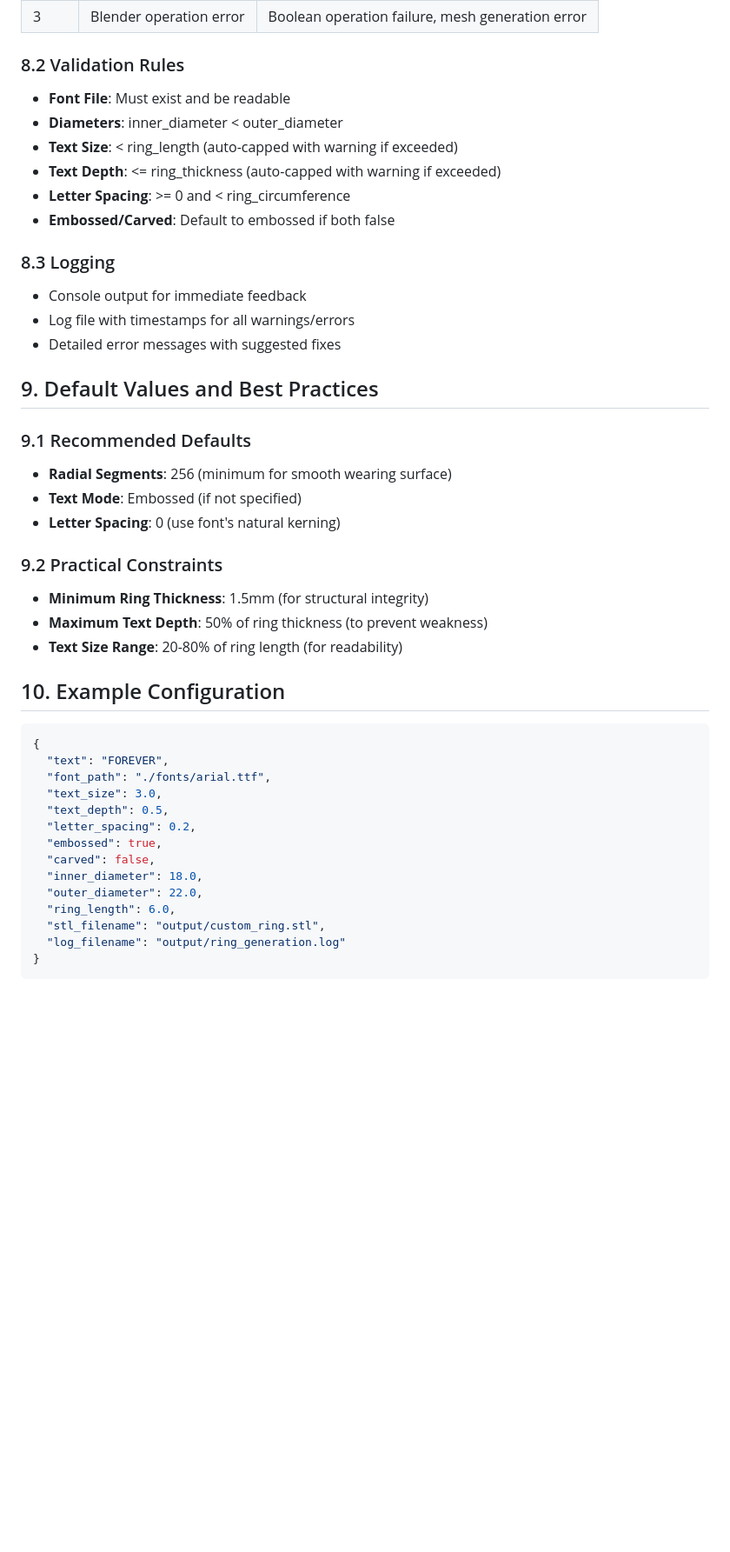
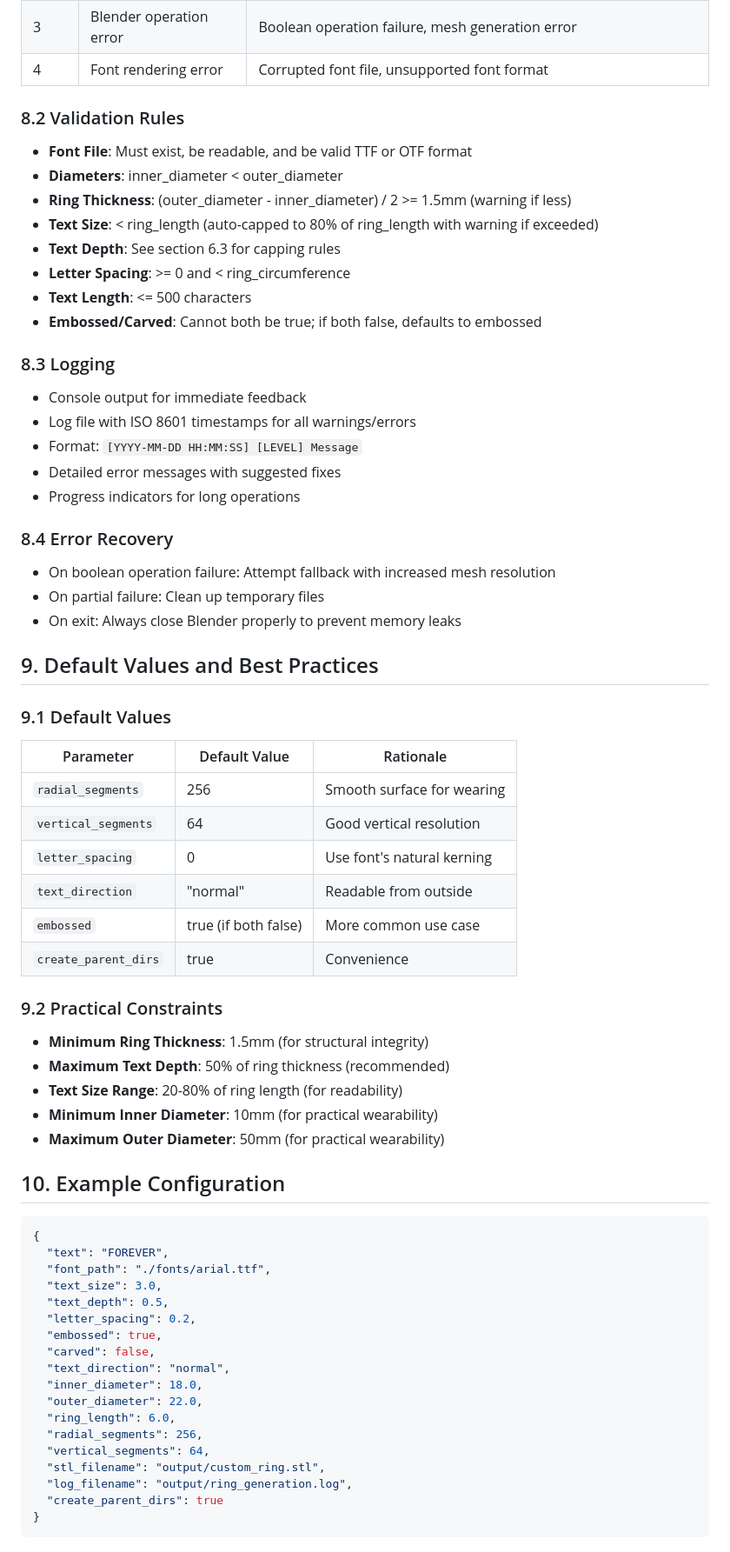
Before and after one commit to Megidd/jewelry-personalization, a Markdown page: ring-blender/specs-blender.md, the part around one of its changes. Shown at 87% size. GitHub-like rendering; blank space fills up the shorter version.

Commit message:
Clarify specs

````diff
--- a/ring-blender/specs-blender.md
+++ b/ring-blender/specs-blender.md
@@ -104,29 +128,46 @@ blender --background --python script.py -- config.json
 | 3 | Blender operation error | Boolean operation failure, mesh generation error |
+| 4 | Font rendering error | Corrupted font file, unsupported font format |
 
 ### 8.2 Validation Rules
-- **Font File**: Must exist and be readable
+- **Font File**: Must exist, be readable, and be valid TTF or OTF format
 - **Diameters**: inner_diameter < outer_diameter
-- **Text Size**: < ring_length (auto-capped with warning if exceeded)
-- **Text Depth**: <= ring_thickness (auto-capped with warning if exceeded)
+- **Ring Thickness**: (outer_diameter - inner_diameter) / 2 >= 1.5mm (warning if less)
+- **Text Size**: < ring_length (auto-capped to 80% of ring_length with warning if exceeded)
+- **Text Depth**: See section 6.3 for capping rules
 - **Letter Spacing**: >= 0 and < ring_circumference
-- **Embossed/Carved**: Default to embossed if both false
+- **Text Length**: <= 500 characters
+- **Embossed/Carved**: Cannot both be true; if both false, defaults to embossed
 
 ### 8.3 Logging
 - Console output for immediate feedback
-- Log file with timestamps for all warnings/errors
+- Log file with ISO 8601 timestamps for all warnings/errors
+- Format: `[YYYY-MM-DD HH:MM:SS] [LEVEL] Message`
 - Detailed error messages with suggested fixes
+- Progress indicators for long operations
+
+### 8.4 Error Recovery
+- On boolean operation failure: Attempt fallback with increased mesh resolution
+- On partial failure: Clean up temporary files
+- On exit: Always close Blender properly to prevent memory leaks
 
 ## 9. Default Values and Best Practices
 
-### 9.1 Recommended Defaults
-- **Radial Segments**: 256 (minimum for smooth wearing surface)
-- **Text Mode**: Embossed (if not specified)
-- **Letter Spacing**: 0 (use font's natural kerning)
+### 9.1 Default Values
+| Parameter | Default Value | Rationale |
+|-----------|---------------|-----------|
+| `radial_segments` | 256 | Smooth surface for wearing |
+| `vertical_segments` | 64 | Good vertical resolution |
+| `letter_spacing` | 0 | Use font's natural kerning |
+| `text_direction` | "normal" | Readable from outside |
+| `embossed` | true (if both false) | More common use case |
+| `create_parent_dirs` | true | Convenience |
 
 ### 9.2 Practical Constraints
 - **Minimum Ring Thickness**: 1.5mm (for structural integrity)
-- **Maximum Text Depth**: 50% of ring thickness (to prevent weakness)
+- **Maximum Text Depth**: 50% of ring thickness (recommended)
 - **Text Size Range**: 20-80% of ring length (for readability)
+- **Minimum Inner Diameter**: 10mm (for practical wearability)
+- **Maximum Outer Diameter**: 50mm (for practical wearability)
 
 ## 10. Example Configuration
 
@@ -139,10 +180,14 @@ blender --background --python script.py -- config.json
   "letter_spacing": 0.2,
   "embossed": true,
   "carved": false,
+  "text_direction": "normal",
   "inner_diameter": 18.0,
   "outer_diameter": 22.0,
   "ring_length": 6.0,
+  "radial_segments": 256,
+  "vertical_segments": 64,
   "stl_filename": "output/custom_ring.stl",
-  "log_filename": "output/ring_generation.log"
+  "log_filename": "output/ring_generation.log",
+  "create_parent_dirs": true
 }
 ```
````
Also changed, not shown: other parts of ring-blender/specs-blender.md (+66 -22 lines).
